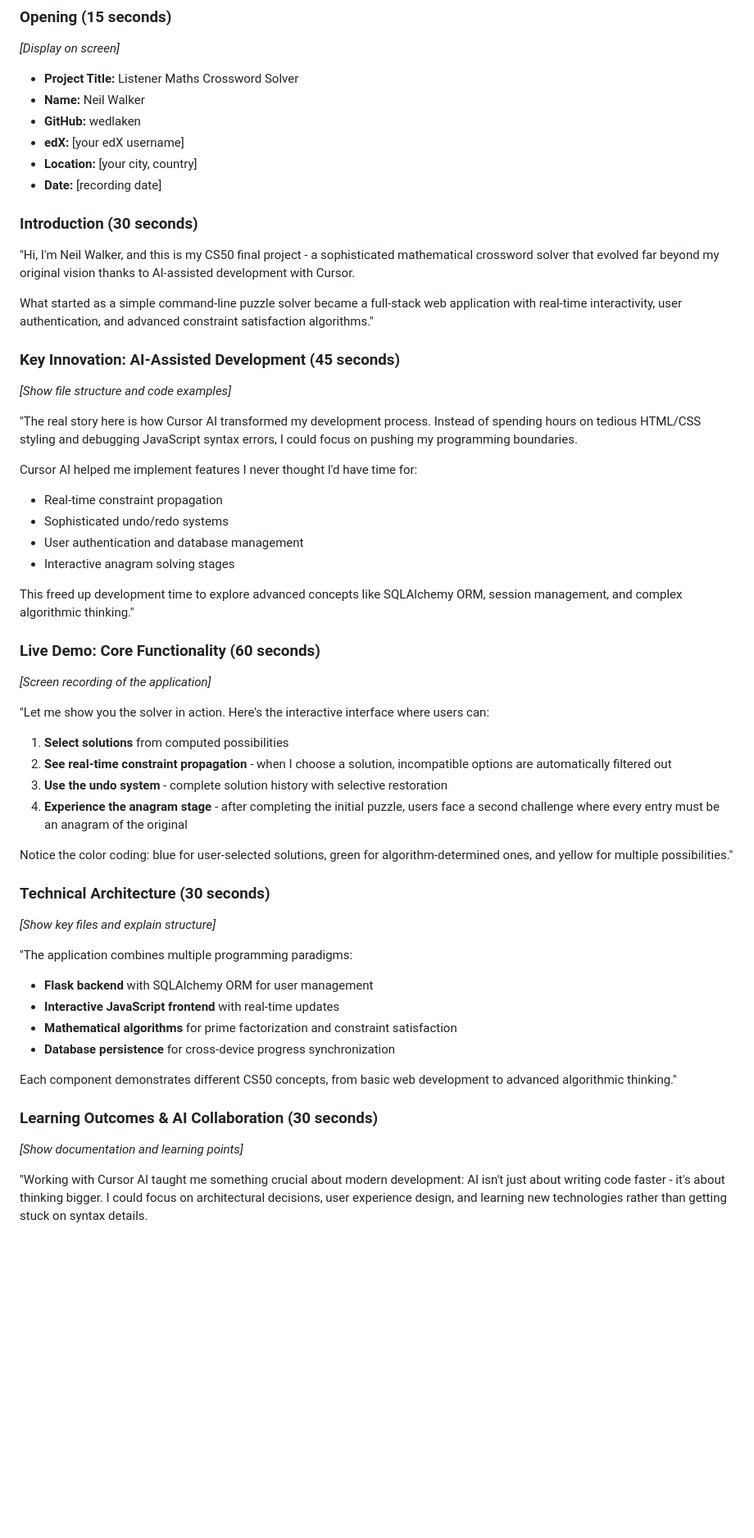
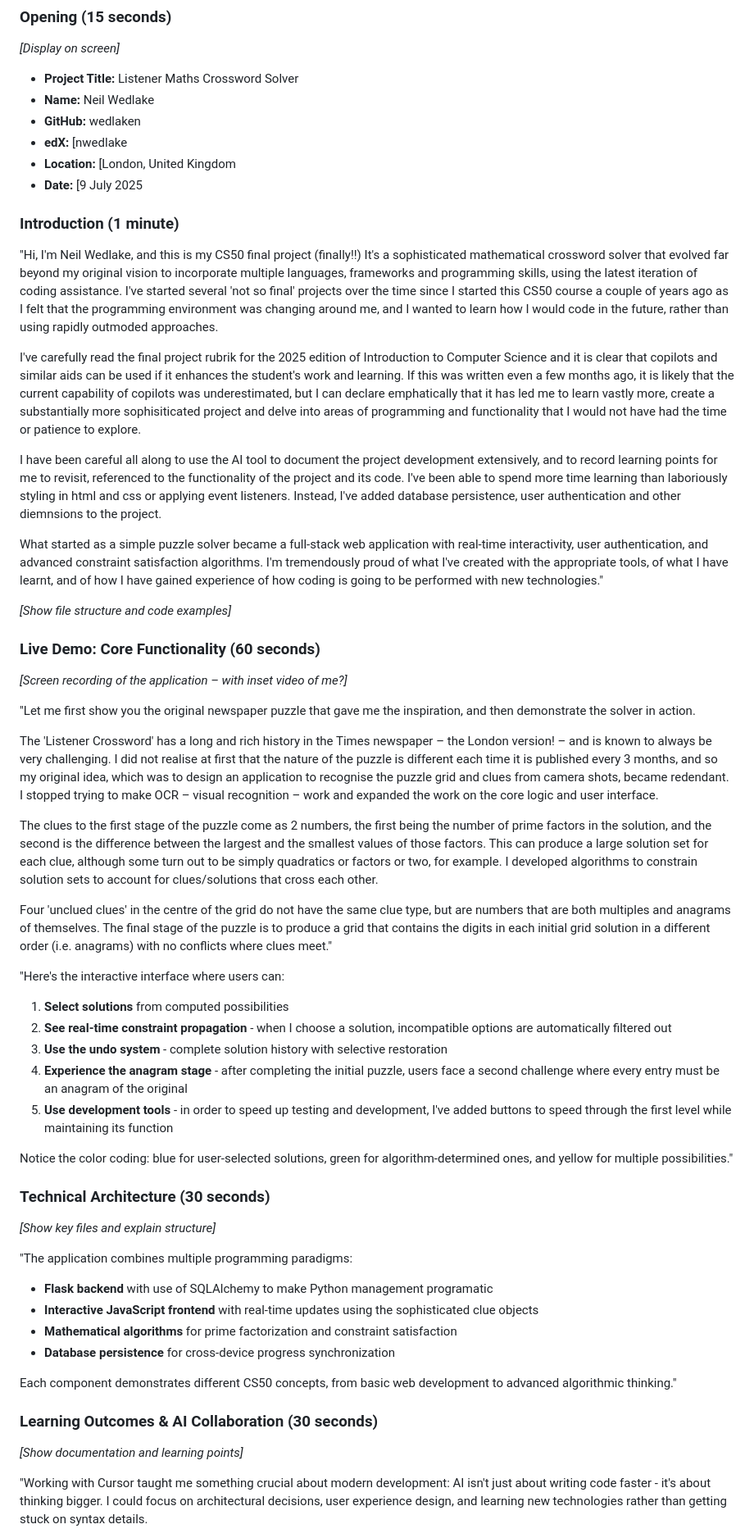
Before and after one commit to wedlaken/listener-maths-crossword, a Markdown page: VIDEO_SCRIPT.md, the part around the change printed below. Shown: that part at 82% size. Drawn GitHub-style; blank space fills up the shorter version.

```diff
--- a/VIDEO_SCRIPT.md
+++ b/VIDEO_SCRIPT.md
@@ -4,39 +4,41 @@
 ### Opening (15 seconds)
 *[Display on screen]*
 - **Project Title:** Listener Maths Crossword Solver
-- **Name:** Neil Walker
+- **Name:** Neil Wedlake
 - **GitHub:** wedlaken
-- **edX:** [your edX username]
-- **Location:** [your city, country]
-- **Date:** [recording date]
+- **edX:** [nwedlake
+- **Location:** [London, United Kingdom
+- **Date:** [9 July 2025
 
-### Introduction (30 seconds)
-"Hi, I'm Neil Walker, and this is my CS50 final project - a sophisticated mathematical crossword solver that evolved far beyond my original vision thanks to AI-assisted development with Cursor.
+### Introduction (1 minute)
+"Hi, I'm Neil Wedlake, and this is my CS50 final project (finally!!) It's a sophisticated mathematical crossword solver that evolved far beyond my original vision to incorporate multiple languages, frameworks and programming skills, using the latest iteration of coding assistance. I've started several 'not so final' projects over the time since I started this CS50 course a couple of years ago as I felt that the programming environment was changing around me, and I wanted to learn how I would code in the future, rather than using rapidly outmoded approaches.
 
-What started as a simple command-line puzzle solver became a full-stack web application with real-time interactivity, user authentication, and advanced constraint satisfaction algorithms."
+I've carefully read the final project rubrik for the 2025 edition of Introduction to Computer Science and it is clear that copilots and similar aids can be used if it enhances the student's work and learning. If this was written even a few months ago, it is likely that the current capability of copilots was underestimated, but I can declare emphatically that it has led me to learn vastly more, create a substantially more sophisiticated project and delve into areas of programming and functionality that I would not have had the time or patience to explore.
 
-### Key Innovation: AI-Assisted Development (45 seconds)
+I have been careful all along to use the AI tool to document the project development extensively, and to record learning points for me to revisit, referenced to the functionality of the project and its code. I've been able to spend more time learning than laboriously styling in html and css or applying event listeners. Instead, I've added database persistence, user authentication and other diemnsions to the project.
+
+What started as a simple puzzle solver became a full-stack web application with real-time interactivity, user authentication, and advanced constraint satisfaction algorithms. I'm tremendously proud of what I've created with the appropriate tools, of what I have learnt, and of how I have gained experience of how coding is going to be performed with new technologies."
+
 *[Show file structure and code examples]*
 
-"The real story here is how Cursor AI transformed my development process. Instead of spending hours on tedious HTML/CSS styling and debugging JavaScript syntax errors, I could focus on pushing my programming boundaries.
+### Live Demo: Core Functionality (60 seconds)
+*[Screen recording of the application – with inset video of me?]*
 
-Cursor AI helped me implement features I never thought I'd have time for:
-- Real-time constraint propagation
-- Sophisticated undo/redo systems
-- User authentication and database management
-- Interactive anagram solving stages
+"Let me first show you the original newspaper puzzle that gave me the inspiration, and then demonstrate the solver in action.
 
-This freed up development time to explore advanced concepts like SQLAlchemy ORM, session management, and complex algorithmic thinking."
+The 'Listener Crossword' has a long and rich history in the Times newspaper – the London version! – and is known to always be very challenging. I did not realise at first that the nature of the puzzle is different each time it is published every 3 months, and so my original idea, which was to design an application to recognise the puzzle grid and clues from camera shots, became redendant. I stopped trying to make OCR – visual recognition – work and expanded the work on the core logic and user interface.
 
-### Live Demo: Core Functionality (60 seconds)
-*[Screen recording of the application]*
+The clues to the first stage of the puzzle come as 2 numbers, the first being the number of prime factors in the solution, and the second is the difference between the largest and the smallest values of those factors. This can produce a large solution set for each clue, although some turn out to be simply quadratics or factors or two, for example. I developed algorithms to constrain solution sets to account for clues/solutions that cross each other.
 
-"Let me show you the solver in action. Here's the interactive interface where users can:
+Four 'unclued clues' in the centre of the grid do not have the same clue type, but are numbers that are both multiples and anagrams of themselves. The final stage of the puzzle is to produce a grid that contains the digits in each initial grid solution in a different order (i.e. anagrams) with no conflicts where clues meet."
+
+"Here's the interactive interface where users can:
 
 1. **Select solutions** from computed possibilities
 2. **See real-time constraint propagation** - when I choose a solution, incompatible options are automatically filtered out
 3. **Use the undo system** - complete solution history with selective restoration
 4. **Experience the anagram stage** - after completing the initial puzzle, users face a second challenge where every entry must be an anagram of the original
+5. **Use development tools** - in order to speed up testing and development, I've added buttons to speed through the first level while maintaining its function
 
 Notice the color coding: blue for user-selected solutions, green for algorithm-determined ones, and yellow for multiple possibilities."
 
@@ -44,8 +46,8 @@ Notice the color coding: blue for user-selected solutions, green for algorithm-d
 *[Show key files and explain structure]*
 
 "The application combines multiple programming paradigms:
-- **Flask backend** with SQLAlchemy ORM for user management
-- **Interactive JavaScript frontend** with real-time updates
+- **Flask backend** with use of SQLAlchemy to make Python management programatic
+- **Interactive JavaScript frontend** with real-time updates using the sophisticated clue objects
 - **Mathematical algorithms** for prime factorization and constraint satisfaction
 - **Database persistence** for cross-device progress synchronization
 
@@ -54,5 +56,5 @@ Each component demonstrates different CS50 concepts, from basic web development
 ### Learning Outcomes & AI Collaboration (30 seconds)
 *[Show documentation and learning points]*
 
-"Working with Cursor AI taught me something crucial about modern development: AI isn't just about writing code faster - it's about thinking bigger. I could focus on architectural decisions, user experience design, and learning new technologies rather than getting stuck on syntax details.
+"Working with Cursor taught me something crucial about modern development: AI isn't just about writing code faster - it's about thinking bigger. I could focus on architectural decisions, user experience design, and learning new technologies rather than getting stuck on syntax details.
 
```
Also changed, not shown: other parts of VIDEO_SCRIPT.md (+7 -7 lines), README.md (+8 -6 lines).
